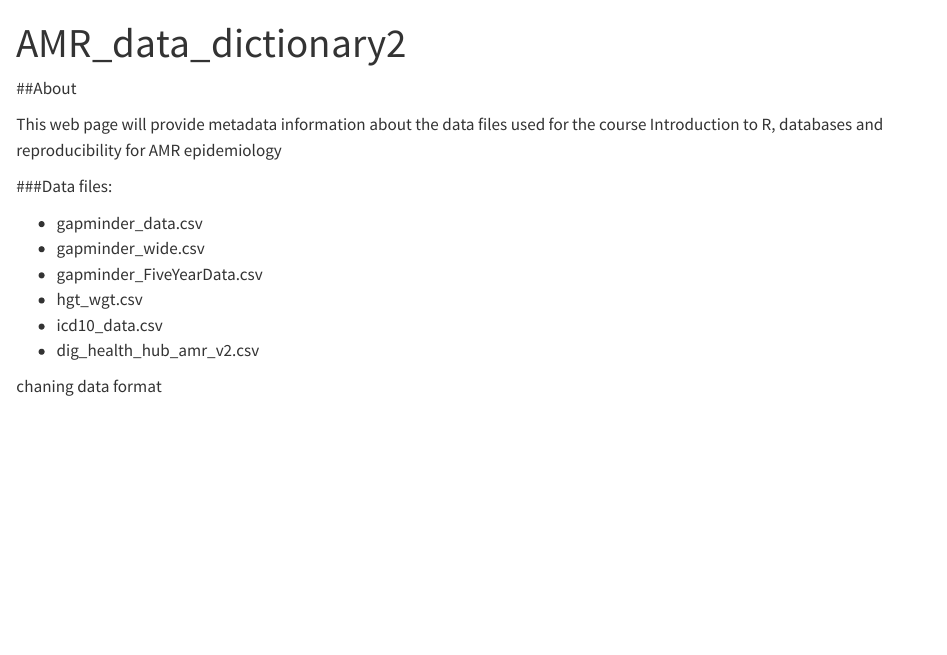
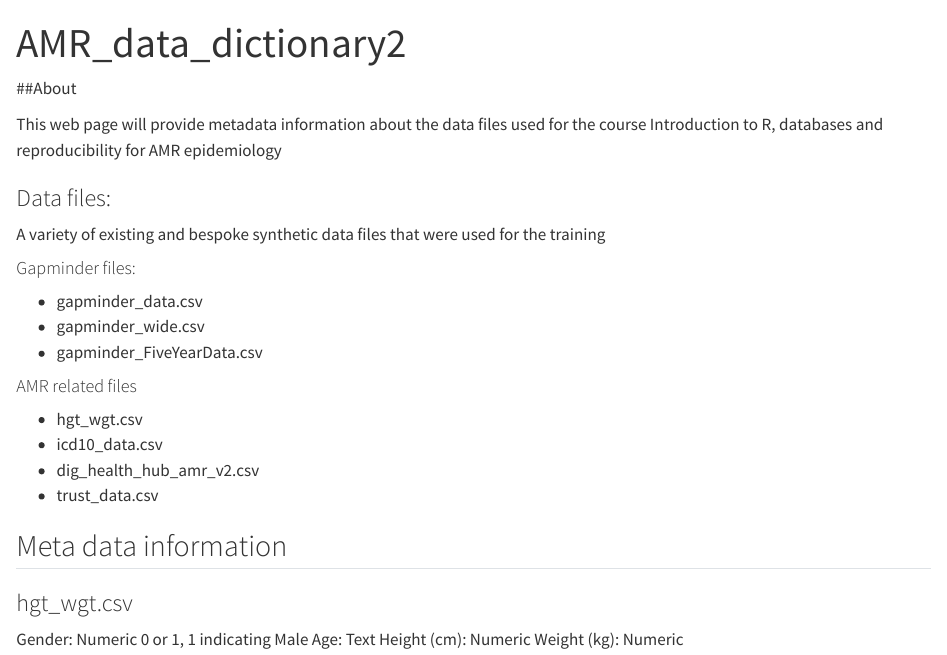
Before and after one commit to minglee24/amr_data_dictionary, a Quarto document (index.qmd): the page in a window 1100 px wide, from its top. Rendered offline with R 4.5, knitr and Pandoc in place of Quarto, with nearby package versions.

Commit message:
Changed structure of file and included information about hgt_wgt.csv

```diff
--- a/index.qmd
+++ b/index.qmd
@@ -7,13 +7,28 @@ title: "AMR_data_dictionary2"
 This web page will provide metadata information about the data files used for the course Introduction to R, databases and reproducibility for AMR epidemiology
 
 
-###Data files:
+### Data files:
+
+A variety of existing and bespoke synthetic data files that were used for the training
+
+#### Gapminder files:
 
 - gapminder_data.csv
 - gapminder_wide.csv
 - gapminder_FiveYearData.csv
+
+#### AMR related files
+
 - hgt_wgt.csv
 - icd10_data.csv
 - dig_health_hub_amr_v2.csv
+- trust_data.csv
 
-chaning data format
+## Meta data information
+
+### hgt_wgt.csv
+
+Gender: Numeric 0 or 1, 1 indicating Male
+Age: Text
+Height (cm): Numeric
+Weight (kg): Numeric
```
